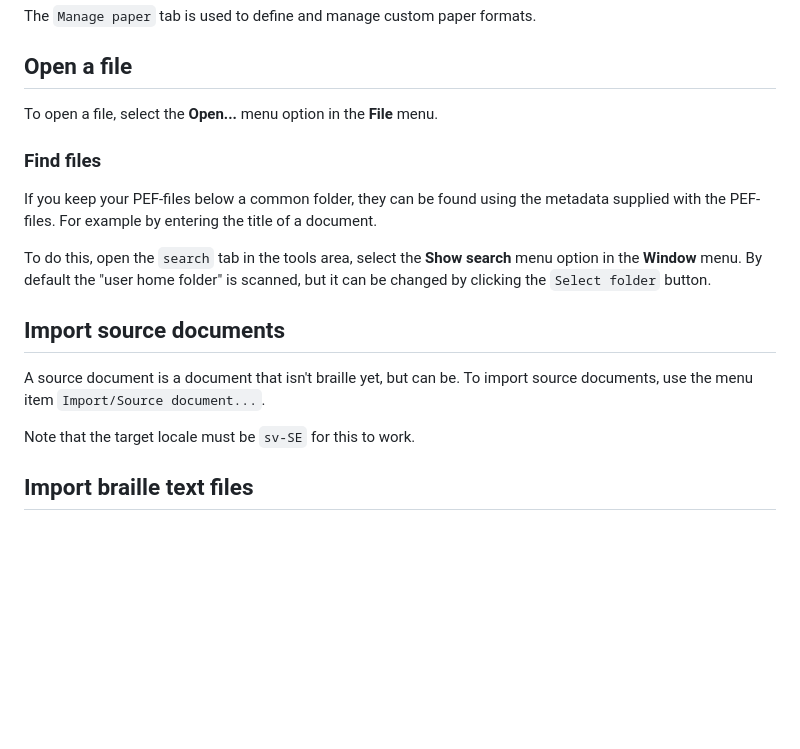
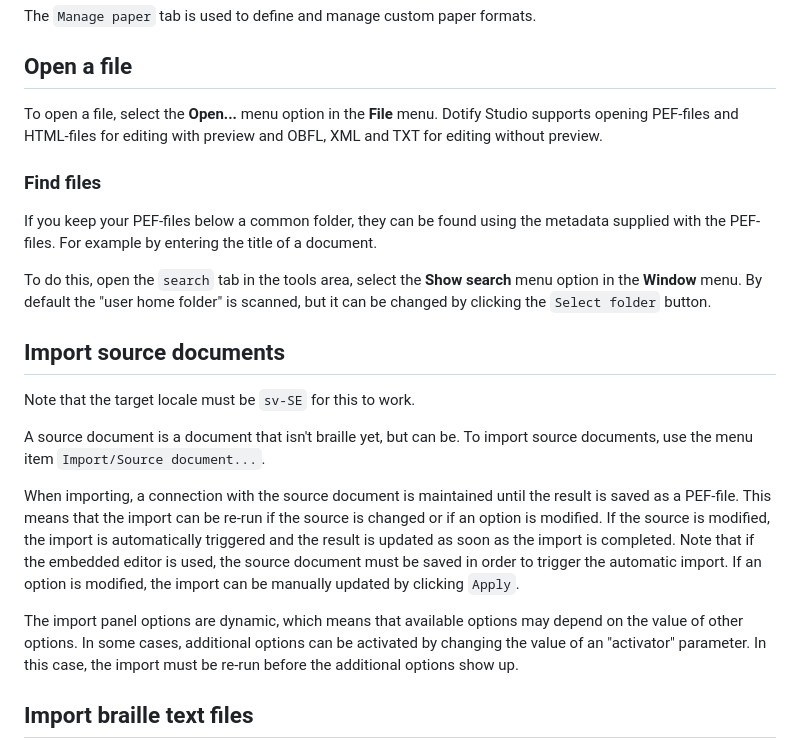
Before and after one commit to brailleapps/dotify-studio, a Markdown page: docs/UserGuide.md, the part around one of its changes. Drawn GitHub-style; blank space fills up the shorter version.

```diff
--- a/docs/UserGuide.md
+++ b/docs/UserGuide.md
@@ -32,7 +38,8 @@ Under the **Model** drop-down, support for these key features are presented when
 The `Manage paper` tab is used to define and manage custom paper formats.
 
 ## Open a file ##
-To open a file, select the **Open...** menu option in the **File** menu.
+To open a file, select the **Open...** menu option in the **File** menu. Dotify Studio supports
+opening PEF-files and HTML-files for editing with preview and OBFL, XML and TXT for editing without preview.
 
 ### Find files ###
 If you keep your PEF-files below a common folder, they can be found using the metadata supplied with the PEF-files.
@@ -42,9 +49,18 @@ To do this, open the `search` tab in the tools area, select the **Show search**
 the "user home folder" is scanned, but it can be changed by clicking the `Select folder` button.
 
 ## Import source documents ##
+Note that the target locale must be `sv-SE` for this to work.
+
 A source document is a document that isn't braille yet, but can be. To import source documents, use the menu item `Import/Source document...`.
 
-Note that the target locale must be `sv-SE` for this to work.
+When importing, a connection with the source document is maintained until the result is saved as a PEF-file.
+This means that the import can be re-run if the source is changed or if an option is modified. If the source is modified, the import
+is automatically triggered and the result is updated as soon as the import is completed. Note that if the embedded editor is used, the source
+document must be saved in order to trigger the automatic import. If an option is modified, the import can be manually updated by clicking `Apply`.
+
+The import panel options are dynamic, which means that available options may depend on the value of other options. In
+some cases, additional options can be activated by changing the value of an "activator" parameter. In this case, the import
+must be re-run before the additional options show up.
 
 ## Import braille text files ##
 A braille text file is a text file containing line breaks and form feeds to indicate where lines and pages end. In addition,
```
Also changed, not shown: other parts of docs/UserGuide.md (+8 -2 lines), docs/README.md (+15 -5 lines), docs/images/EmbossView.png, docs/images/GeneralSetup.png (added).
